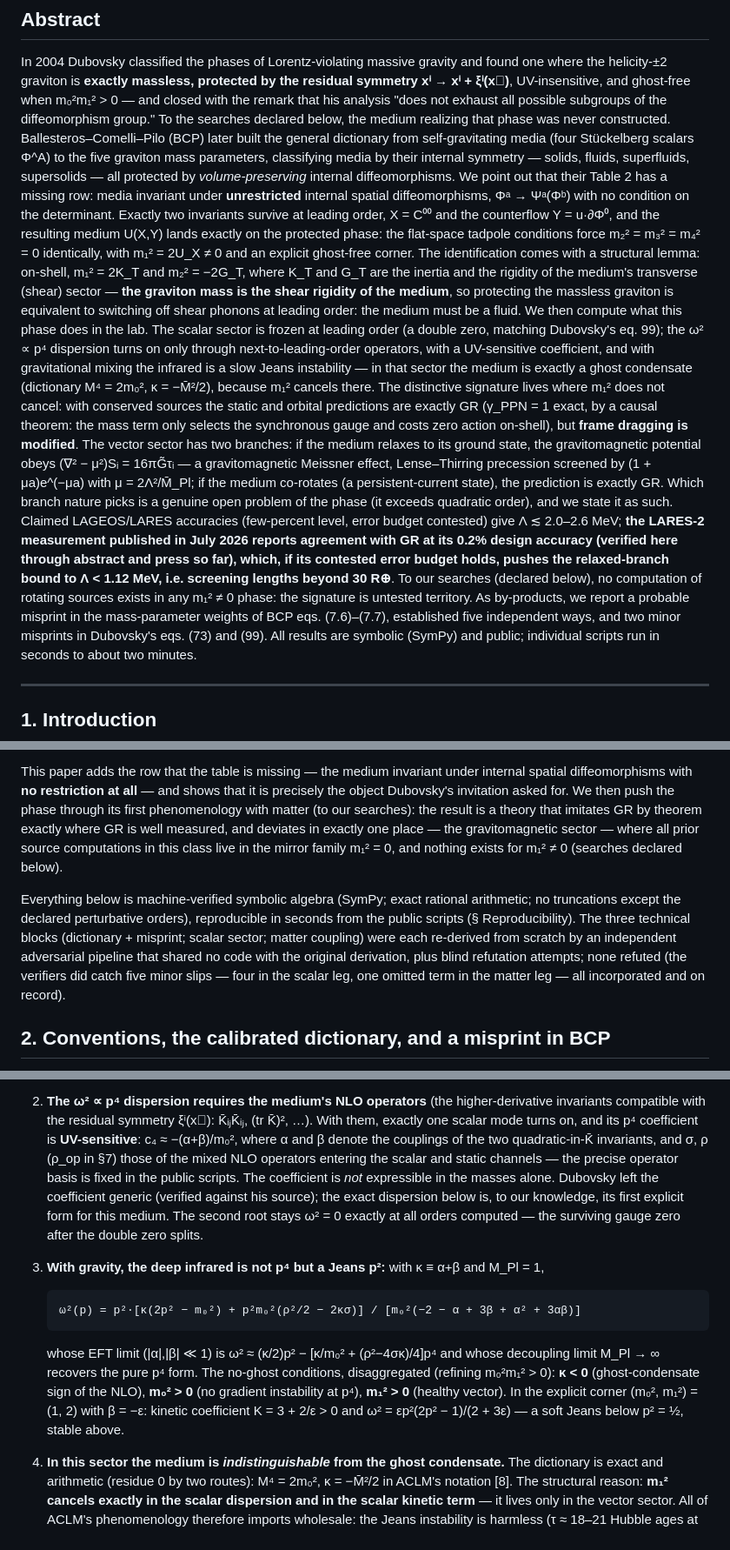
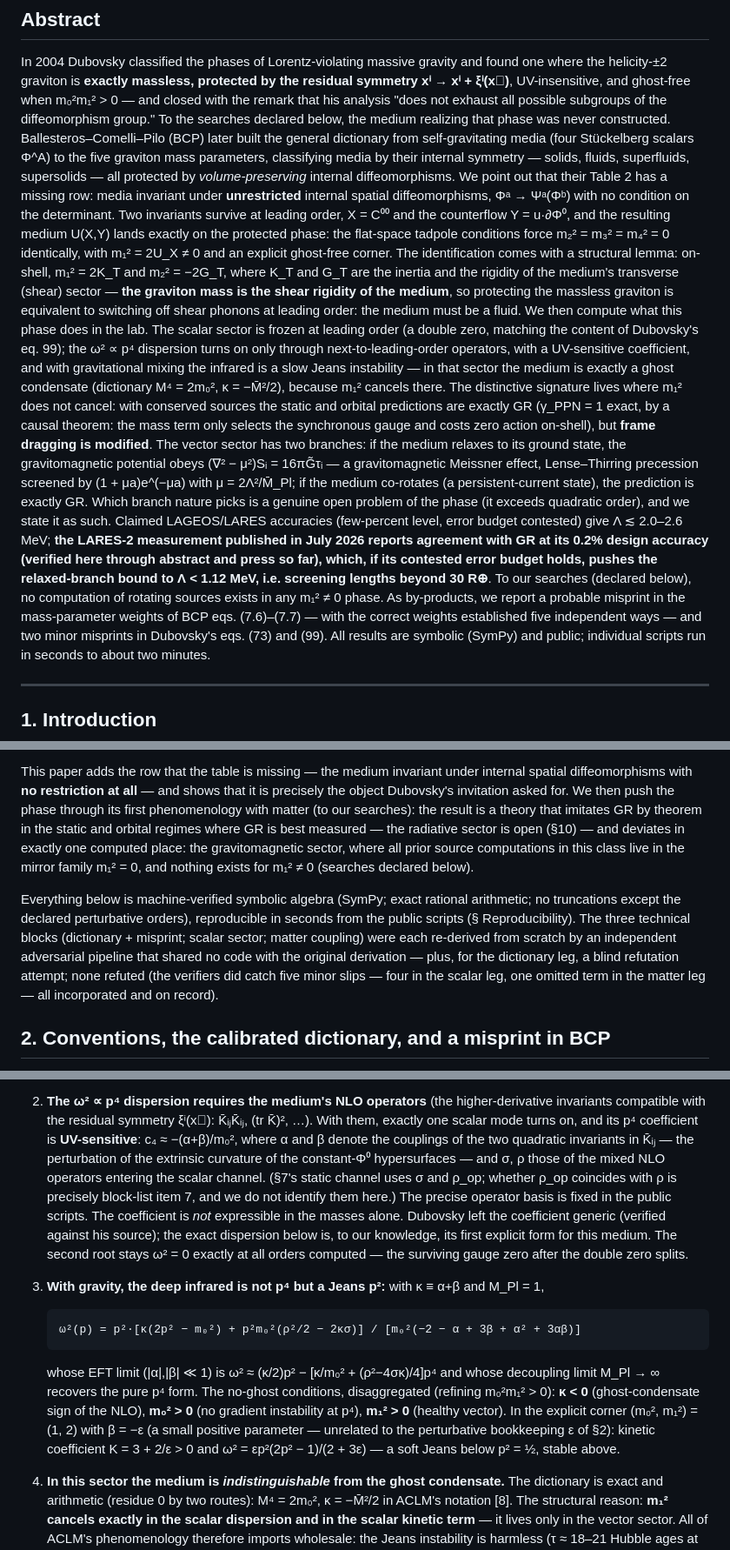
Before and after one commit to IrigoyenNicolas1991/ift-theory, a Markdown page: especulativo/PAPER-borrador-missing-row-UXY.md, 3 parts joined by grey strips. Shown at 87% size. Rendered like a GitHub page.

```diff
--- a/especulativo/PAPER-borrador-missing-row-UXY.md
+++ b/especulativo/PAPER-borrador-missing-row-UXY.md
@@ -59,7 +61,7 @@ graviton mass parameters, classifying media by their internal symmetry — solid
 fluids, superfluids, supersolids — all protected by *volume-preserving* internal
 diffeomorphisms. We point out that their Table 2 has a missing row: media invariant
 under **unrestricted** internal spatial diffeomorphisms, Φᵃ → Ψᵃ(Φᵇ) with no
-condition on the determinant. Exactly two invariants survive at leading order,
+condition on the determinant. Two invariants survive at leading order,
 X = C⁰⁰ and the counterflow Y = u·∂Φ⁰, and the resulting medium U(X,Y) lands
 exactly on the protected phase: the flat-space tadpole conditions force
 m₂² = m₃² = m₄² = 0 identically, with m₁² = 2U_X ≠ 0 and an explicit ghost-free
@@ -69,7 +71,7 @@ transverse (shear) sector — **the graviton mass is the shear rigidity of the
 medium**, so protecting the massless graviton is equivalent to switching off shear
 phonons at leading order: the medium must be a fluid. We then compute what this
 phase does in the lab. The scalar sector is frozen at leading order (a double zero,
-matching Dubovsky's eq. 99); the ω² ∝ p⁴ dispersion turns on only through
+matching the content of Dubovsky's eq. 99); the ω² ∝ p⁴ dispersion turns on only through
 next-to-leading-order operators, with a UV-sensitive coefficient, and with
 gravitational mixing the infrared is a slow Jeans instability — in that sector the
 medium is exactly a ghost condensate (dictionary M⁴ = 2m₀², κ = −M̄²/2), because
@@ -89,9 +91,10 @@ published in July 2026 reports agreement with GR at its 0.2% design accuracy
 budget holds, pushes the relaxed-branch bound to Λ < 1.12 MeV, i.e. screening
 lengths beyond 30 R⊕**.
 To our searches (declared below), no computation of rotating sources exists in
-any m₁² ≠ 0 phase: the signature is untested territory. As by-products, we report a probable misprint in
-the mass-parameter weights of BCP eqs. (7.6)–(7.7), established five independent
-ways, and two minor misprints in Dubovsky's eqs. (73) and (99). All results are
+any m₁² ≠ 0 phase. As by-products, we report a probable misprint in
+the mass-parameter weights of BCP eqs. (7.6)–(7.7) — with the correct weights
+established five independent ways — and two minor misprints in Dubovsky's
+eqs. (73) and (99). All results are
 symbolic (SymPy) and public; individual scripts run in seconds to about two
 minutes.
 
@@ -139,10 +142,11 @@ internal diffeomorphisms that **preserve the volume element**, det(∂Ψ/∂Φ)
 This paper adds the row that the table is missing — the medium invariant under
 internal spatial diffeomorphisms with **no restriction at all** — and shows that
 it is precisely the object Dubovsky's invitation asked for. We then push the phase
-through its first phenomenology with matter (to our searches): the result is a theory that imitates
-GR by theorem exactly where GR is well measured, and deviates in exactly one
-place — the gravitomagnetic sector — where all prior source computations in this
-class live in the mirror family m₁² = 0, and nothing exists for m₁² ≠ 0
+through its first phenomenology with matter (to our searches): the result is a
+theory that imitates GR by theorem in the static and orbital regimes where GR is
+best measured — the radiative sector is open (§10) — and deviates in exactly one
+computed place: the gravitomagnetic sector, where all prior source computations
+in this class live in the mirror family m₁² = 0, and nothing exists for m₁² ≠ 0
 (searches declared below).
 
 Everything below is machine-verified symbolic algebra (SymPy; exact rational
@@ -150,9 +154,10 @@ arithmetic; no truncations except the declared perturbative orders), reproducibl
 in seconds from the public scripts (§ Reproducibility). The three technical
 blocks (dictionary + misprint; scalar sector; matter coupling) were each
 re-derived from scratch by an independent adversarial pipeline that shared no
-code with the original derivation, plus blind refutation attempts; none refuted
-(the verifiers did catch five minor slips — four in the scalar leg, one omitted
-term in the matter leg — all incorporated and on record).
+code with the original derivation — plus, for the dictionary leg, a blind
+refutation attempt; none refuted (the verifiers did catch five minor slips —
+four in the scalar leg, one omitted term in the matter leg — all incorporated
+and on record).
 
 ## 2. Conventions, the calibrated dictionary, and a misprint in BCP
 
@@ -352,10 +358,12 @@ re-derivation from √−g R; no refutation):
    higher-derivative invariants compatible with the residual symmetry ξⁱ(x⃗):
    K̄ᵢⱼK̄ᵢⱼ, (tr K̄)², …). With them, exactly one scalar mode turns on, and its p⁴
    coefficient is **UV-sensitive**: c₄ ≈ −(α+β)/m₀², where α and β denote the
-   couplings of the two quadratic-in-K̄ invariants, and σ, ρ (ρ_op in §7) those
-   of the mixed NLO operators entering the scalar and static channels — the
-   precise operator basis is fixed in the public scripts. The coefficient is
-   *not* expressible in the masses alone. Dubovsky left the coefficient
+   couplings of the two quadratic invariants in K̄ᵢⱼ — the perturbation of the
+   extrinsic curvature of the constant-Φ⁰ hypersurfaces — and σ, ρ those of the
+   mixed NLO operators entering the scalar channel. (§7's static channel uses σ
+   and ρ_op; whether ρ_op coincides with ρ is precisely block-list item 7, and
+   we do not identify them here.) The precise operator basis is fixed in the
+   public scripts. The coefficient is *not* expressible in the masses alone. Dubovsky left the coefficient
    generic (verified against his source); the exact dispersion below is, to our
    knowledge, its first explicit form for this medium. The second root stays
    ω² = 0 exactly at all orders computed — the surviving gauge zero after the
@@ -370,9 +378,10 @@ re-derivation from √−g R; no refutation):
    whose decoupling limit M_Pl → ∞ recovers the pure p⁴ form. The no-ghost
    conditions, disaggregated (refining m₀²m₁² > 0): **κ < 0** (ghost-condensate
    sign of the NLO), **m₀² > 0** (no gradient instability at p⁴), **m₁² > 0**
-   (healthy vector). In the explicit corner (m₀², m₁²) = (1, 2) with β = −ε:
-   kinetic coefficient K = 3 + 2/ε > 0 and ω² = εp²(2p² − 1)/(2 + 3ε) — a soft
-   Jeans below p² = ½, stable above.
+   (healthy vector). In the explicit corner (m₀², m₁²) = (1, 2) with β = −ε
+   (a small positive parameter — unrelated to the perturbative bookkeeping ε of
+   §2): kinetic coefficient K = 3 + 2/ε > 0 and ω² = εp²(2p² − 1)/(2 + 3ε) — a
+   soft Jeans below p² = ½, stable above.
 
 4. **In this sector the medium is *indistinguishable* from the ghost
    condensate.** The dictionary is exact and arithmetic (residue 0 by two
```
Also changed, not shown: other parts of especulativo/PAPER-borrador-missing-row-UXY.md (+34 -22 lines), especulativo/campana-m2/AUDITORIA-TEXTO-PAPER-2026-07-21.md (+45 -0 lines).
